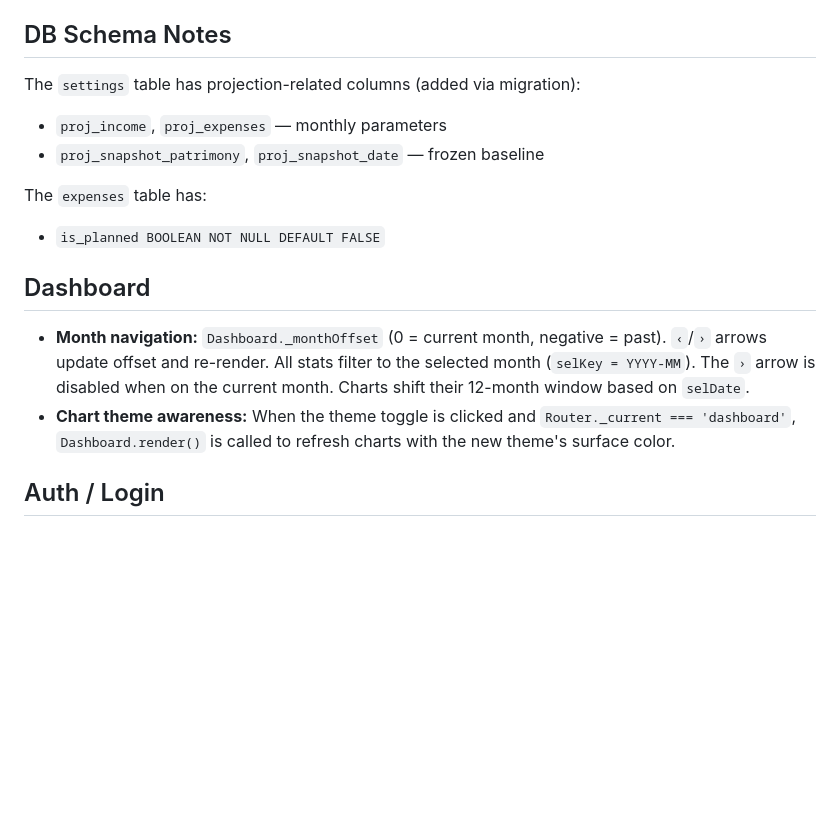
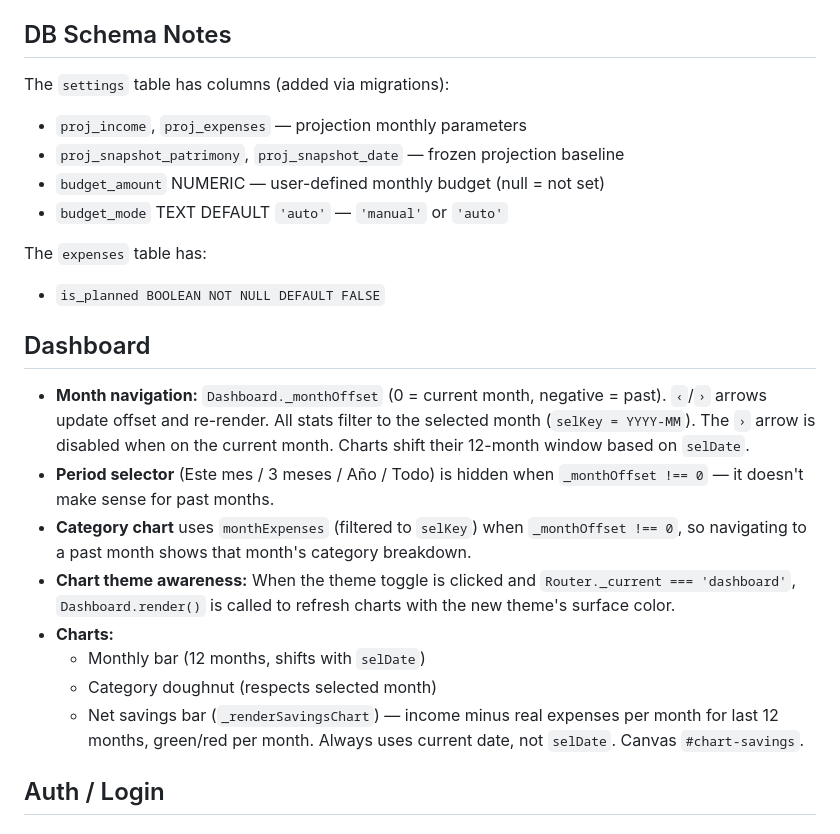
Before and after one commit to tmontes30/Finance-Service, a Markdown page: claude.md, the part around one of its changes. Rendered like a GitHub page; blank space fills up the shorter version.

```diff
--- a/claude.md
+++ b/claude.md
@@ -58,9 +58,11 @@ Key behaviours:
 
 ## DB Schema Notes
 
-The `settings` table has projection-related columns (added via migration):
-- `proj_income`, `proj_expenses` — monthly parameters
-- `proj_snapshot_patrimony`, `proj_snapshot_date` — frozen baseline
+The `settings` table has columns (added via migrations):
+- `proj_income`, `proj_expenses` — projection monthly parameters
+- `proj_snapshot_patrimony`, `proj_snapshot_date` — frozen projection baseline
+- `budget_amount` NUMERIC — user-defined monthly budget (null = not set)
+- `budget_mode` TEXT DEFAULT `'auto'` — `'manual'` or `'auto'`
 
 The `expenses` table has:
 - `is_planned BOOLEAN NOT NULL DEFAULT FALSE`
@@ -68,7 +70,13 @@ The `expenses` table has:
 ## Dashboard
 
 - **Month navigation:** `Dashboard._monthOffset` (0 = current month, negative = past). `‹`/`›` arrows update offset and re-render. All stats filter to the selected month (`selKey = YYYY-MM`). The `›` arrow is disabled when on the current month. Charts shift their 12-month window based on `selDate`.
+- **Period selector** (Este mes / 3 meses / Año / Todo) is hidden when `_monthOffset !== 0` — it doesn't make sense for past months.
+- **Category chart** uses `monthExpenses` (filtered to `selKey`) when `_monthOffset !== 0`, so navigating to a past month shows that month's category breakdown.
 - **Chart theme awareness:** When the theme toggle is clicked and `Router._current === 'dashboard'`, `Dashboard.render()` is called to refresh charts with the new theme's surface color.
+- **Charts:**
+  - Monthly bar (12 months, shifts with `selDate`)
+  - Category doughnut (respects selected month)
+  - Net savings bar (`_renderSavingsChart`) — income minus real expenses per month for last 12 months, green/red per month. Always uses current date, not `selDate`. Canvas `#chart-savings`.
 
 ## Auth / Login
 
```
Also changed, not shown: other parts of claude.md (+27 -10 lines).
